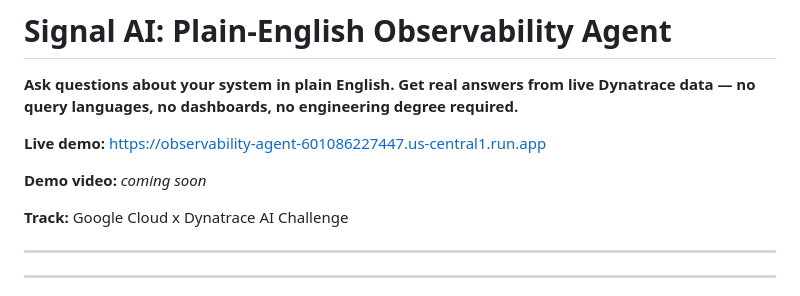
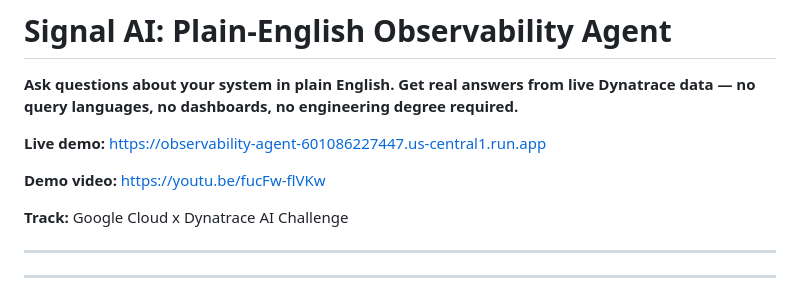
Before and after one commit to Sangitaswain/Plain-English-Observability-Agent, a Markdown page: README.md, the part around the change. Rendered like a GitHub page.

Commit message:
add demo video link

```diff
--- a/README.md
+++ b/README.md
@@ -4,7 +4,7 @@
 
 **Live demo:** https://observability-agent-601086227447.us-central1.run.app
 
-**Demo video:** _coming soon_
+**Demo video:** https://youtu.be/fucFw-flVKw
 
 **Track:** Google Cloud x Dynatrace AI Challenge
 
```
